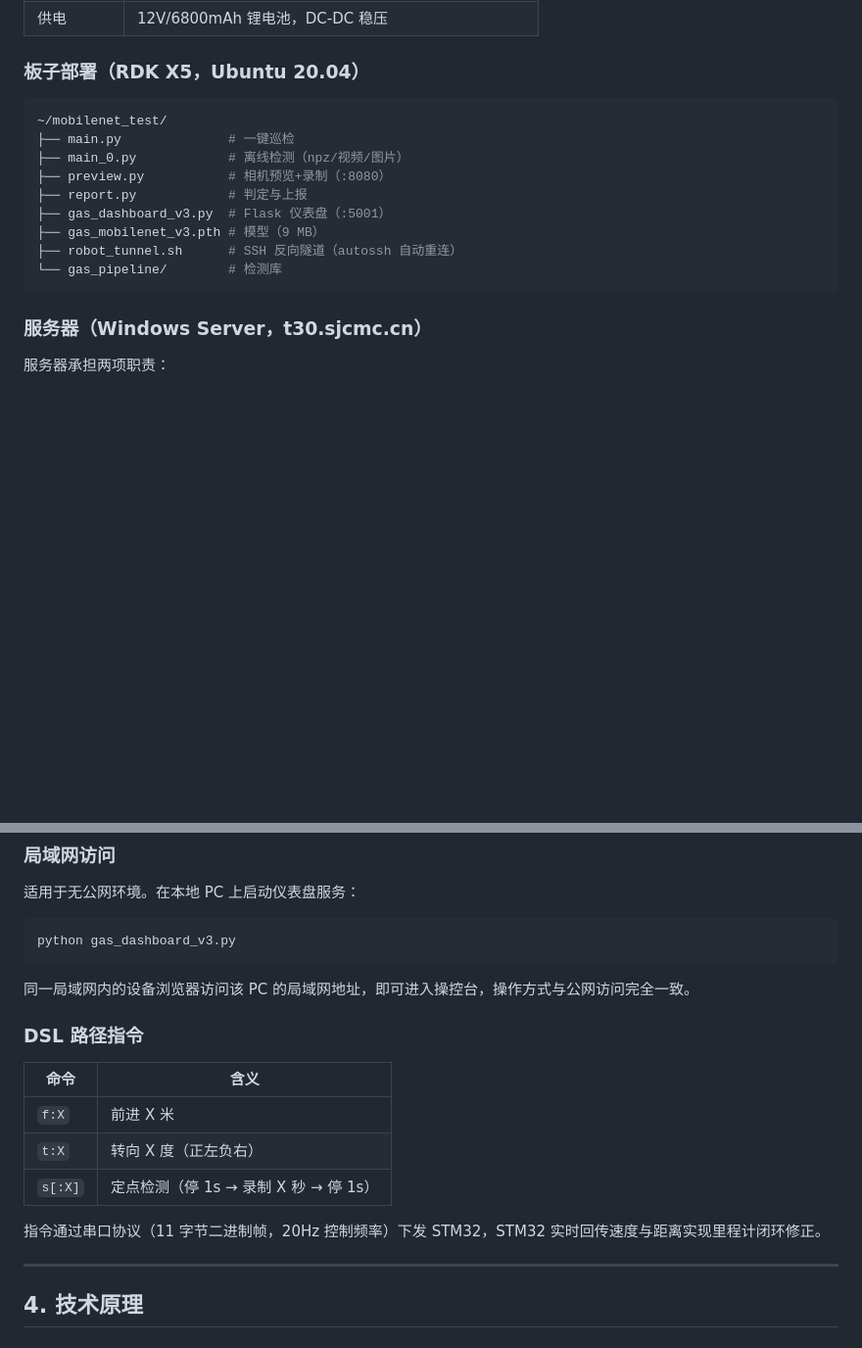
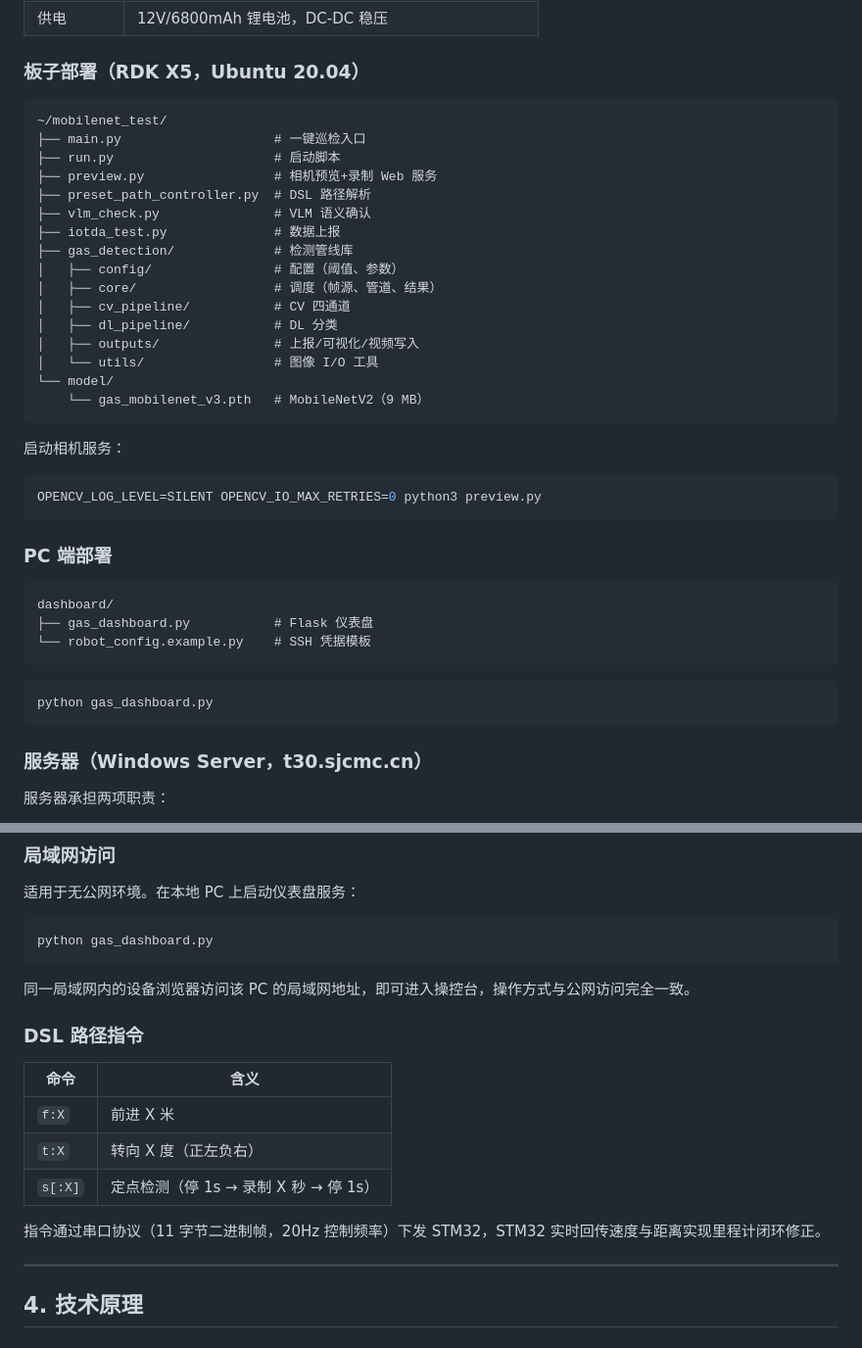
Before and after one commit to SkyWing925/gas-inspection-system, a Markdown page: README.md, 2 parts joined by grey strips. Shown at 98% size. GitHub-like rendering; blank space fills up the shorter version.

````diff
--- a/README.md
+++ b/README.md
@@ -65,18 +65,42 @@
 
 ### 板子部署（RDK X5，Ubuntu 20.04）
 
-```bash
+```
 ~/mobilenet_test/
-├── main.py              # 一键巡检
-├── main_0.py            # 离线检测（npz/视频/图片）
-├── preview.py           # 相机预览+录制（:8080）
-├── report.py            # 判定与上报
-├── gas_dashboard_v3.py  # Flask 仪表盘（:5001）
-├── gas_mobilenet_v3.pth # 模型（9 MB）
-├── robot_tunnel.sh      # SSH 反向隧道（autossh 自动重连）
-└── gas_pipeline/        # 检测库
+├── main.py                    # 一键巡检入口
+├── run.py                     # 启动脚本
+├── preview.py                 # 相机预览+录制 Web 服务
+├── preset_path_controller.py  # DSL 路径解析
+├── vlm_check.py               # VLM 语义确认
+├── iotda_test.py              # 数据上报
+├── gas_detection/             # 检测管线库
+│   ├── config/                # 配置（阈值、参数）
+│   ├── core/                  # 调度（帧源、管道、结果）
+│   ├── cv_pipeline/           # CV 四通道
+│   ├── dl_pipeline/           # DL 分类
+│   ├── outputs/               # 上报/可视化/视频写入
+│   └── utils/                 # 图像 I/O 工具
+└── model/
+    └── gas_mobilenet_v3.pth   # MobileNetV2（9 MB）
 ```
 
+启动相机服务：
+
+```bash
+OPENCV_LOG_LEVEL=SILENT OPENCV_IO_MAX_RETRIES=0 python3 preview.py
+```
+
+### PC 端部署
+
+```
+dashboard/
+├── gas_dashboard.py           # Flask 仪表盘
+└── robot_config.example.py    # SSH 凭据模板
+```
+
+```bash
+python gas_dashboard.py
+```
 
 ### 服务器（Windows Server，t30.sjcmc.cn）
 
@@ -108,7 +132,7 @@ f:0.5, s, t:-90, s
 适用于无公网环境。在本地 PC 上启动仪表盘服务：
 
 ```bash
-python gas_dashboard_v3.py
+python gas_dashboard.py
 ```
 
 同一局域网内的设备浏览器访问该 PC 的局域网地址，即可进入操控台，操作方式与公网访问完全一致。
@@ -122,8 +146,6 @@ python gas_dashboard_v3.py
 | `s[:X]` | 定点检测（停 1s → 录制 X 秒 → 停 1s） |
 
 指令通过串口协议（11 字节二进制帧，20Hz 控制频率）下发 STM32，STM32 实时回传速度与距离实现里程计闭环修正。
-
-
 
 ---
 
````
